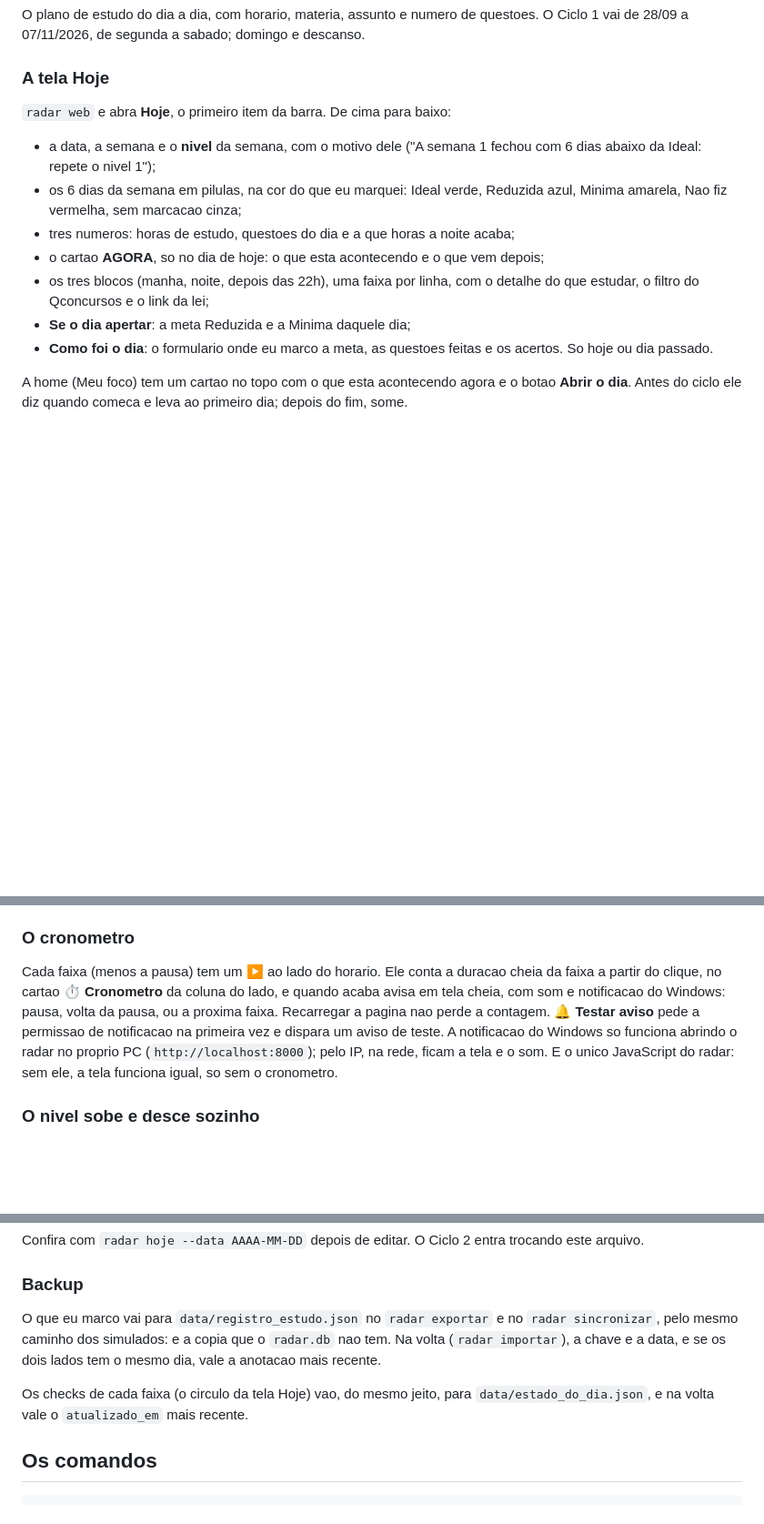
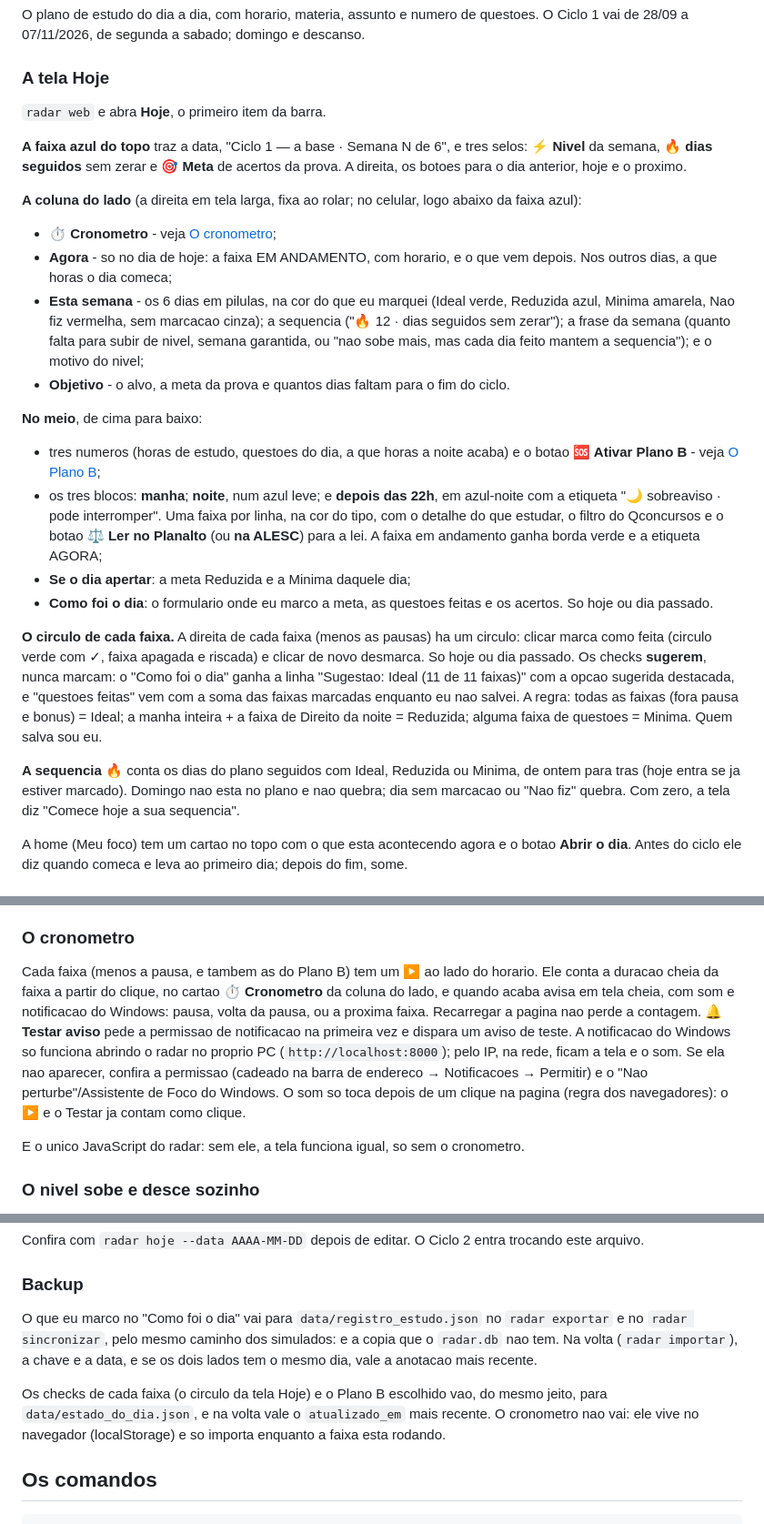
Before and after one commit to Gabrielrosasilva/Projeto-Concurso, a Markdown page: README.md, 3 parts joined by grey strips. Shown at 91% size. Rendered like a GitHub page; blank space fills up the shorter version.

Commit message:
Documentacao da Parte A: a tela Hoje nova, o tema e o estado atual
README: a tela Hoje como ela esta agora (faixa azul, coluna do lado, blocos
da noite, o circulo de cada faixa e a sugestao, a sequencia), o tema claro e
escuro, o cronometro com o que conferir quando a notificacao nao aparece, e
o que vai para cada backup. decisoes.md: as duas linhas da A2 que a A5 e a
A6 deixaram velhas. CLAUDE.md: a Parte A no "Estado atual", nas mesmas 150
linhas.

Co-Authored-By: Claude Opus 5.5 <noreply@anthropic.com>

```diff
--- a/README.md
+++ b/README.md
@@ -406,20 +414,53 @@ descanso.
 
 ### A tela Hoje
 
-`radar web` e abra **Hoje**, o primeiro item da barra. De cima para baixo:
+`radar web` e abra **Hoje**, o primeiro item da barra.
 
-- a data, a semana e o **nivel** da semana, com o motivo dele ("A semana 1
-  fechou com 6 dias abaixo da Ideal: repete o nivel 1");
-- os 6 dias da semana em pilulas, na cor do que eu marquei: Ideal verde,
-  Reduzida azul, Minima amarela, Nao fiz vermelha, sem marcacao cinza;
-- tres numeros: horas de estudo, questoes do dia e a que horas a noite acaba;
-- o cartao **AGORA**, so no dia de hoje: o que esta acontecendo e o que vem
-  depois;
-- os tres blocos (manha, noite, depois das 22h), uma faixa por linha, com o
-  detalhe do que estudar, o filtro do Qconcursos e o link da lei;
+**A faixa azul do topo** traz a data, "Ciclo 1 — a base · Semana N de 6", e
+tres selos: **⚡ Nivel** da semana, **🔥 dias seguidos** sem zerar e **🎯 Meta**
+de acertos da prova. A direita, os botoes para o dia anterior, hoje e o
+proximo.
+
+**A coluna do lado** (a direita em tela larga, fixa ao rolar; no celular,
+logo abaixo da faixa azul):
+
+- **⏱ Cronometro** - veja [O cronometro](#o-cronometro);
+- **Agora** - so no dia de hoje: a faixa EM ANDAMENTO, com horario, e o que
+  vem depois. Nos outros dias, a que horas o dia comeca;
+- **Esta semana** - os 6 dias em pilulas, na cor do que eu marquei (Ideal
+  verde, Reduzida azul, Minima amarela, Nao fiz vermelha, sem marcacao
+  cinza); a sequencia ("🔥 12 · dias seguidos sem zerar"); a frase da semana
+  (quanto falta para subir de nivel, semana garantida, ou "nao sobe mais,
+  mas cada dia feito mantem a sequencia"); e o motivo do nivel;
+- **Objetivo** - o alvo, a meta da prova e quantos dias faltam para o fim do
+  ciclo.
+
+**No meio**, de cima para baixo:
+
+- tres numeros (horas de estudo, questoes do dia, a que horas a noite acaba)
+  e o botao **🆘 Ativar Plano B** - veja [O Plano B](#o-plano-b-para-o-dia-que-apertou);
+- os tres blocos: **manha**; **noite**, num azul leve; e **depois das 22h**,
+  em azul-noite com a etiqueta "🌙 sobreaviso · pode interromper". Uma faixa
+  por linha, na cor do tipo, com o detalhe do que estudar, o filtro do
+  Qconcursos e o botao **⚖️ Ler no Planalto** (ou **na ALESC**) para a lei.
+  A faixa em andamento ganha borda verde e a etiqueta AGORA;
 - **Se o dia apertar**: a meta Reduzida e a Minima daquele dia;
 - **Como foi o dia**: o formulario onde eu marco a meta, as questoes feitas e
   os acertos. So hoje ou dia passado.
+
+**O circulo de cada faixa.** A direita de cada faixa (menos as pausas) ha um
+circulo: clicar marca como feita (circulo verde com ✓, faixa apagada e
+riscada) e clicar de novo desmarca. So hoje ou dia passado. Os checks
+**sugerem**, nunca marcam: o "Como foi o dia" ganha a linha "Sugestao: Ideal
+(11 de 11 faixas)" com a opcao sugerida destacada, e "questoes feitas" vem
+com a soma das faixas marcadas enquanto eu nao salvei. A regra: todas as
+faixas (fora pausa e bonus) = Ideal; a manha inteira + a faixa de Direito da
+noite = Reduzida; alguma faixa de questoes = Minima. Quem salva sou eu.
+
+**A sequencia 🔥** conta os dias do plano seguidos com Ideal, Reduzida ou
+Minima, de ontem para tras (hoje entra se ja estiver marcado). Domingo nao
+esta no plano e nao quebra; dia sem marcacao ou "Nao fiz" quebra. Com zero, a
+tela diz "Comece hoje a sua sequencia".
 
 A home (Meu foco) tem um cartao no topo com o que esta acontecendo agora e o
 botao **Abrir o dia**. Antes do ciclo ele diz quando comeca e leva ao
@@ -456,15 +497,21 @@ desfaz. So vale para hoje ou dia passado.
 
 ### O cronometro
 
-Cada faixa (menos a pausa) tem um ▶ ao lado do horario. Ele conta a duracao
+Cada faixa (menos a pausa, e tambem as do Plano B) tem um ▶ ao lado do
+horario. Ele conta a duracao
 cheia da faixa a partir do clique, no cartao **⏱ Cronometro** da coluna do
 lado, e quando acaba avisa em tela cheia, com som e notificacao do Windows:
 pausa, volta da pausa, ou a proxima faixa. Recarregar a pagina nao perde a
 contagem. **🔔 Testar aviso** pede a permissao de notificacao na primeira vez
 e dispara um aviso de teste. A notificacao do Windows so funciona abrindo o
 radar no proprio PC (`http://localhost:8000`); pelo IP, na rede, ficam a
-tela e o som. E o unico JavaScript do radar: sem ele, a tela funciona igual,
-so sem o cronometro.
+tela e o som. Se ela nao aparecer, confira a permissao (cadeado na barra de
+endereco → Notificacoes → Permitir) e o "Nao perturbe"/Assistente de Foco do
+Windows. O som so toca depois de um clique na pagina (regra dos navegadores):
+o ▶ e o Testar ja contam como clique.
+
+E o unico JavaScript do radar: sem ele, a tela funciona igual, so sem o
+cronometro.
 
 ### O nivel sobe e desce sozinho
 
@@ -507,13 +554,15 @@ trocando este arquivo.
 
 ### Backup
 
-O que eu marco vai para `data/registro_estudo.json` no `radar exportar` e no
-`radar sincronizar`, pelo mesmo caminho dos simulados: e a copia que o
+O que eu marco no "Como foi o dia" vai para `data/registro_estudo.json` no
+`radar exportar` e no `radar sincronizar`, pelo mesmo caminho dos simulados: e a copia que o
 `radar.db` nao tem. Na volta (`radar importar`), a chave e a data, e se os
 dois lados tem o mesmo dia, vale a anotacao mais recente.
 
-Os checks de cada faixa (o circulo da tela Hoje) vao, do mesmo jeito, para
-`data/estado_do_dia.json`, e na volta vale o `atualizado_em` mais recente.
+Os checks de cada faixa (o circulo da tela Hoje) e o Plano B escolhido vao,
+do mesmo jeito, para `data/estado_do_dia.json`, e na volta vale o
+`atualizado_em` mais recente. O cronometro nao vai: ele vive no navegador
+(localStorage) e so importa enquanto a faixa esta rodando.
 
 ## Os comandos
 
```
Also changed, not shown: other parts of README.md (+8 -0 lines), CLAUDE.md (+6 -6 lines), docs/decisoes.md (+4 -4 lines).
